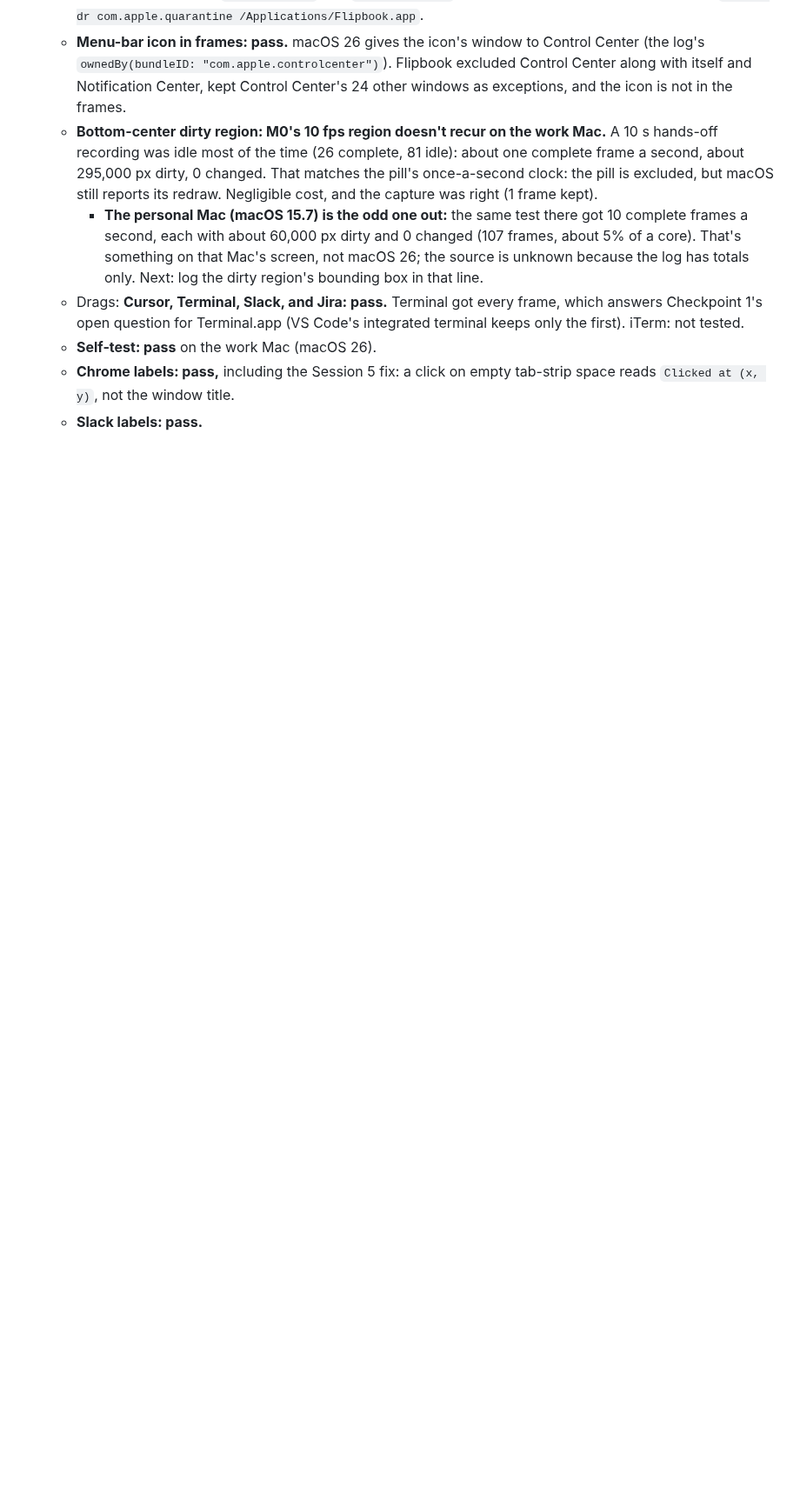
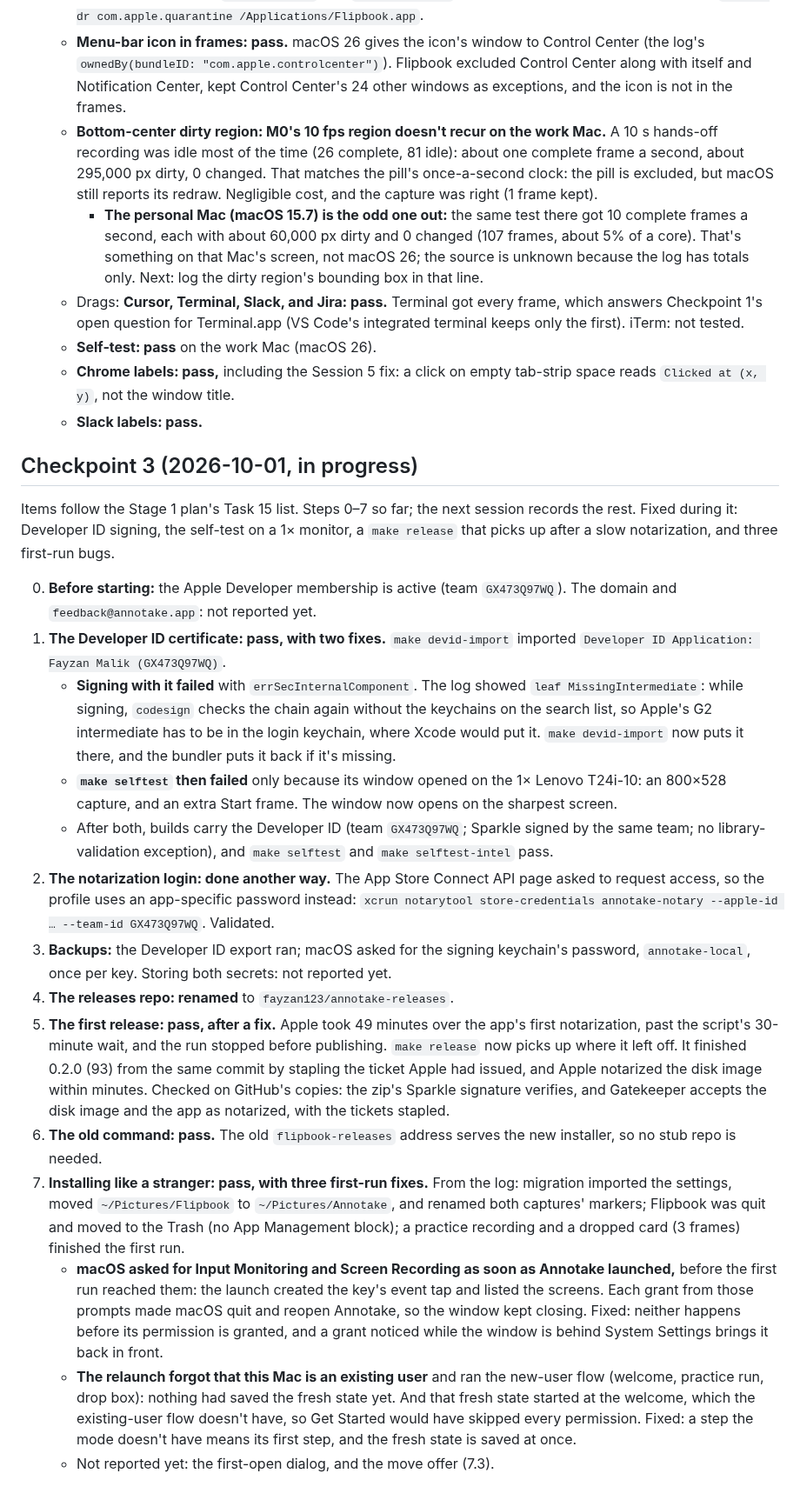
Before and after one commit to fayzan123/annotake, a Markdown page: docs/checkpoints.md, the part around the change. Shown at 87% size. Drawn GitHub-style; blank space fills up the shorter version.

Commit message:
docs: Checkpoint 3 so far
Steps 0–7, and what was fixed during them.

Co-Authored-By: Claude Opus 5.5 (1M context) <noreply@anthropic.com>

```diff
--- a/docs/checkpoints.md
+++ b/docs/checkpoints.md
@@ -53,3 +53,22 @@ Items follow the plan's Task 27 list. **Everything passed.** Fixed during the ch
    - **Self-test: pass** on the work Mac (macOS 26).
    - **Chrome labels: pass,** including the Session 5 fix: a click on empty tab-strip space reads `Clicked at (x, y)`, not the window title.
    - **Slack labels: pass.**
+
+## Checkpoint 3 (2026-10-01, in progress)
+
+Items follow the Stage 1 plan's Task 15 list. Steps 0–7 so far; the next session records the rest. Fixed during it: Developer ID signing, the self-test on a 1× monitor, a `make release` that picks up after a slow notarization, and three first-run bugs.
+
+0. **Before starting:** the Apple Developer membership is active (team `GX473Q97WQ`). The domain and `feedback@annotake.app`: not reported yet.
+1. **The Developer ID certificate: pass, with two fixes.** `make devid-import` imported `Developer ID Application: Fayzan Malik (GX473Q97WQ)`.
+   - **Signing with it failed** with `errSecInternalComponent`. The log showed `leaf MissingIntermediate`: while signing, `codesign` checks the chain again without the keychains on the search list, so Apple's G2 intermediate has to be in the login keychain, where Xcode would put it. `make devid-import` now puts it there, and the bundler puts it back if it's missing.
+   - **`make selftest` then failed** only because its window opened on the 1× Lenovo T24i-10: an 800×528 capture, and an extra Start frame. The window now opens on the sharpest screen.
+   - After both, builds carry the Developer ID (team `GX473Q97WQ`; Sparkle signed by the same team; no library-validation exception), and `make selftest` and `make selftest-intel` pass.
+2. **The notarization login: done another way.** The App Store Connect API page asked to request access, so the profile uses an app-specific password instead: `xcrun notarytool store-credentials annotake-notary --apple-id … --team-id GX473Q97WQ`. Validated.
+3. **Backups:** the Developer ID export ran; macOS asked for the signing keychain's password, `annotake-local`, once per key. Storing both secrets: not reported yet.
+4. **The releases repo: renamed** to `fayzan123/annotake-releases`.
+5. **The first release: pass, after a fix.** Apple took 49 minutes over the app's first notarization, past the script's 30-minute wait, and the run stopped before publishing. `make release` now picks up where it left off. It finished 0.2.0 (93) from the same commit by stapling the ticket Apple had issued, and Apple notarized the disk image within minutes. Checked on GitHub's copies: the zip's Sparkle signature verifies, and Gatekeeper accepts the disk image and the app as notarized, with the tickets stapled.
+6. **The old command: pass.** The old `flipbook-releases` address serves the new installer, so no stub repo is needed.
+7. **Installing like a stranger: pass, with three first-run fixes.** From the log: migration imported the settings, moved `~/Pictures/Flipbook` to `~/Pictures/Annotake`, and renamed both captures' markers; Flipbook was quit and moved to the Trash (no App Management block); a practice recording and a dropped card (3 frames) finished the first run.
+   - **macOS asked for Input Monitoring and Screen Recording as soon as Annotake launched,** before the first run reached them: the launch created the key's event tap and listed the screens. Each grant from those prompts made macOS quit and reopen Annotake, so the window kept closing. Fixed: neither happens before its permission is granted, and a grant noticed while the window is behind System Settings brings it back in front.
+   - **The relaunch forgot that this Mac is an existing user** and ran the new-user flow (welcome, practice run, drop box): nothing had saved the fresh state yet. And that fresh state started at the welcome, which the existing-user flow doesn't have, so Get Started would have skipped every permission. Fixed: a step the mode doesn't have means its first step, and the fresh state is saved at once.
+   - Not reported yet: the first-open dialog, and the move offer (7.3).
```
